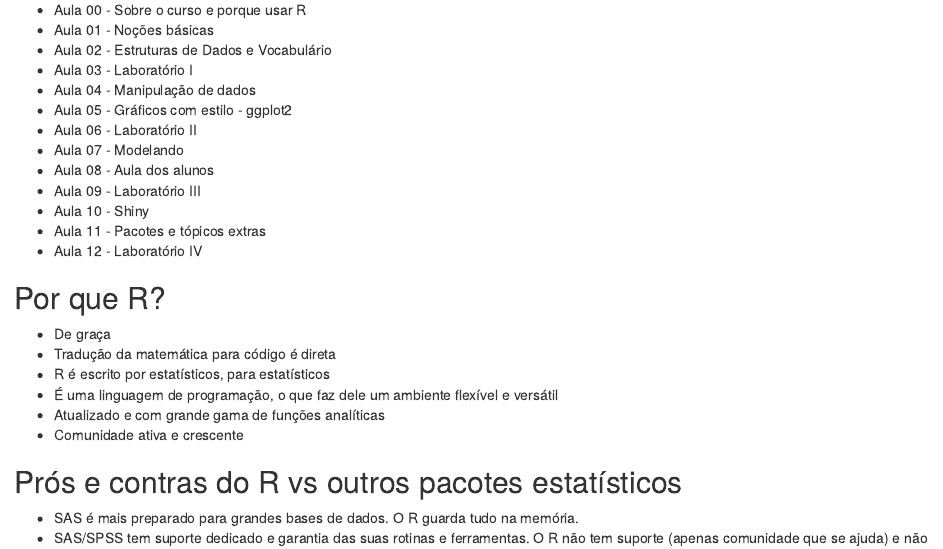
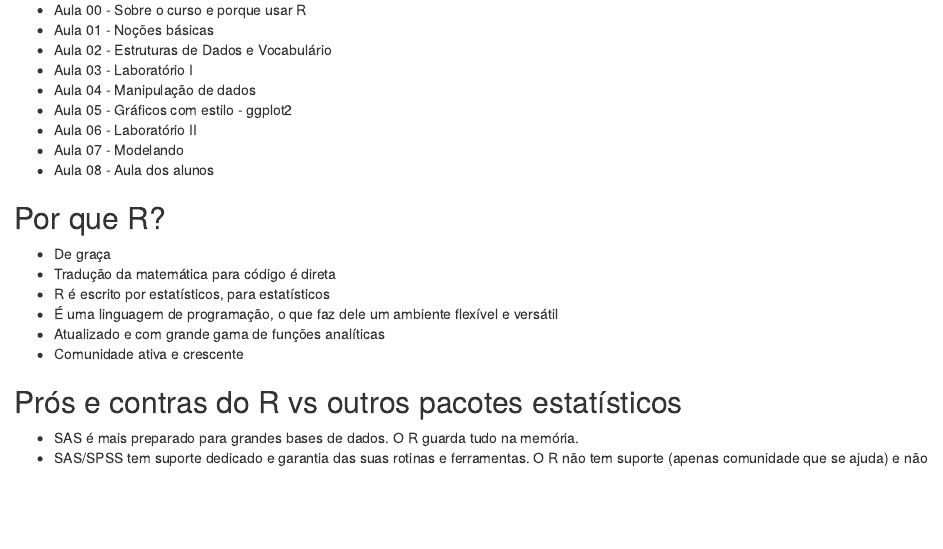
Before and after one commit to curso-r/verao2016, an R Markdown document (_source/2016-01-31-aula00.Rmd): the page in a window 1100 px wide, from 220 px down. Rendered offline with R 4.5, knitr and Pandoc, with nearby package versions.

Commit message:
somente 8 aulas (arrumar titulos)

```diff
--- a/_source/2016-01-31-aula00.Rmd
+++ b/_source/2016-01-31-aula00.Rmd
@@ -20,10 +20,6 @@ comments: true
 * Aula 06 - Laboratório II
 * Aula 07 - Modelando
 * Aula 08 - Aula dos alunos
-* Aula 09 - Laboratório III
-* Aula 10 - Shiny
-* Aula 11 - Pacotes e tópicos extras
-* Aula 12 - Laboratório IV
 
 ## Por que R?
 
```
